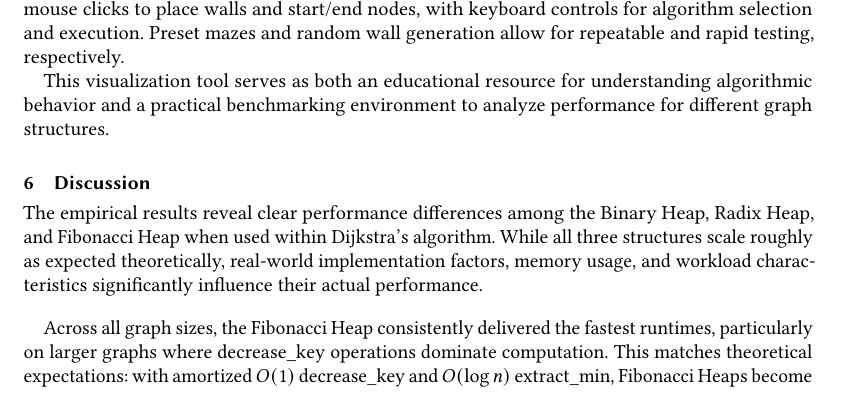
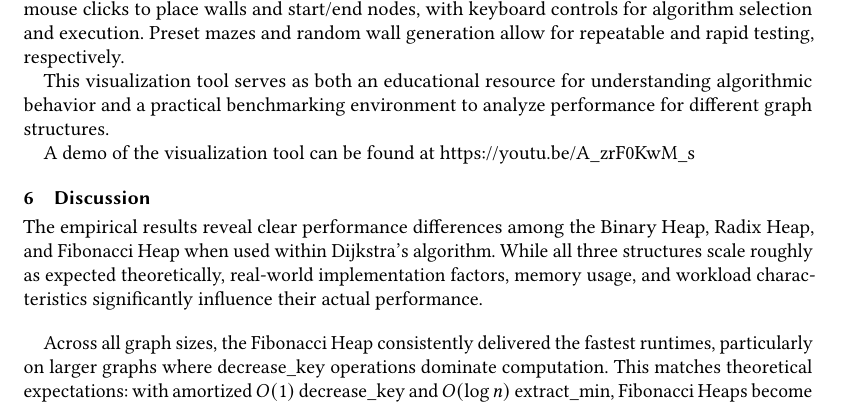
Before and after one commit to aaravg31/shortest_path_comparison, a LaTeX paper (latex/final_report.tex): part of page 13 of 15, cut so that both start at the same text. Compiled offline with pdfLaTeX.

Commit message:
add demo link to report

```diff
--- a/latex/final_report.tex
+++ b/latex/final_report.tex
@@ -475,6 +475,8 @@ To provide accurate performance comparisons without visualization overhead, each
 
 This visualization tool serves as both an educational resource for understanding algorithmic behavior and a practical benchmarking environment to analyze performance for different graph structures.
 
+A demo of the visualization tool can be found at \url{https://youtu.be/A_zrF0KwM_s}
+
 \section{Discussion}
 
 The empirical results reveal clear performance differences among the Binary Heap, Radix Heap, and Fibonacci Heap when used within Dijkstra’s algorithm. While all three structures scale roughly as expected theoretically, real-world implementation factors, memory usage, and workload characteristics significantly influence their actual performance.
```
Also changed, not shown: latex/final_report.pdf.
